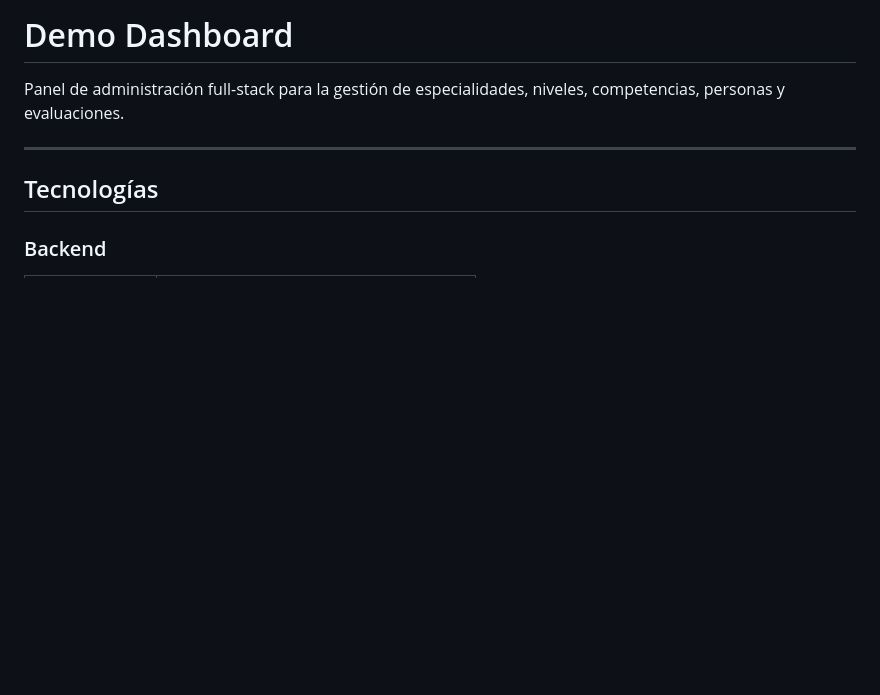
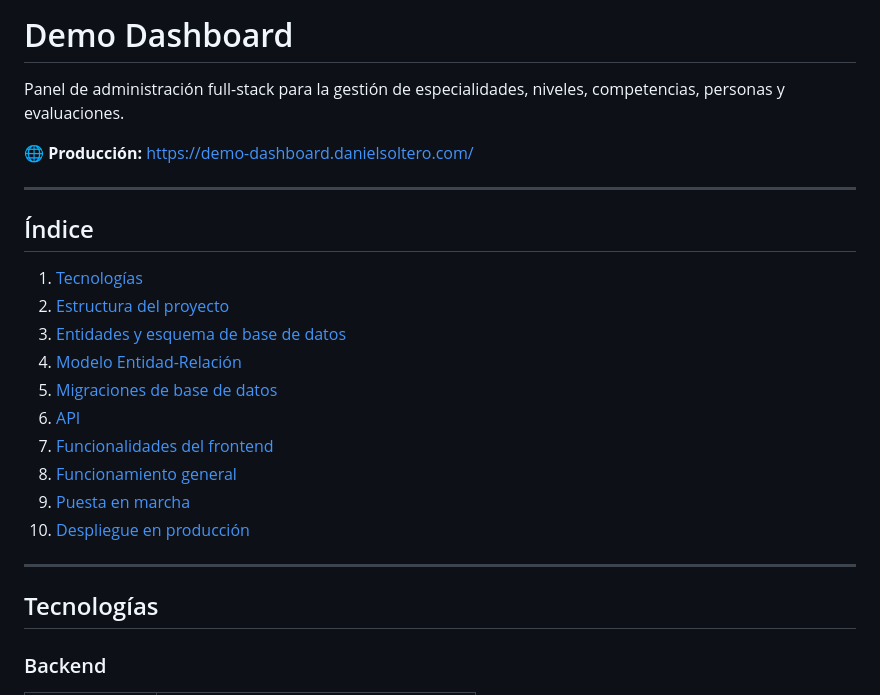
Before and after one commit to Dan3500/demo_dashboard, a Markdown page: README.md, the part around the change. GitHub-like rendering; blank space fills up the shorter version.

Commit message:
indice y prod en readme

```diff
--- a/README.md
+++ b/README.md
@@ -1,6 +1,23 @@
 # Demo Dashboard
 
 Panel de administración full-stack para la gestión de especialidades, niveles, competencias, personas y evaluaciones.
+
+🌐 **Producción:** [https://demo-dashboard.danielsoltero.com/](https://demo-dashboard.danielsoltero.com/)
+
+---
+
+## Índice
+
+1. [Tecnologías](#tecnologías)
+2. [Estructura del proyecto](#estructura-del-proyecto)
+3. [Entidades y esquema de base de datos](#entidades-y-esquema-de-base-de-datos)
+4. [Modelo Entidad-Relación](#modelo-entidad-relación)
+5. [Migraciones de base de datos](#migraciones-de-base-de-datos)
+6. [API](#api)
+7. [Funcionalidades del frontend](#funcionalidades-del-frontend)
+8. [Funcionamiento general](#funcionamiento-general)
+9. [Puesta en marcha](#puesta-en-marcha)
+10. [Despliegue en producción](#despliegue-en-producción)
 
 ---
 
```
